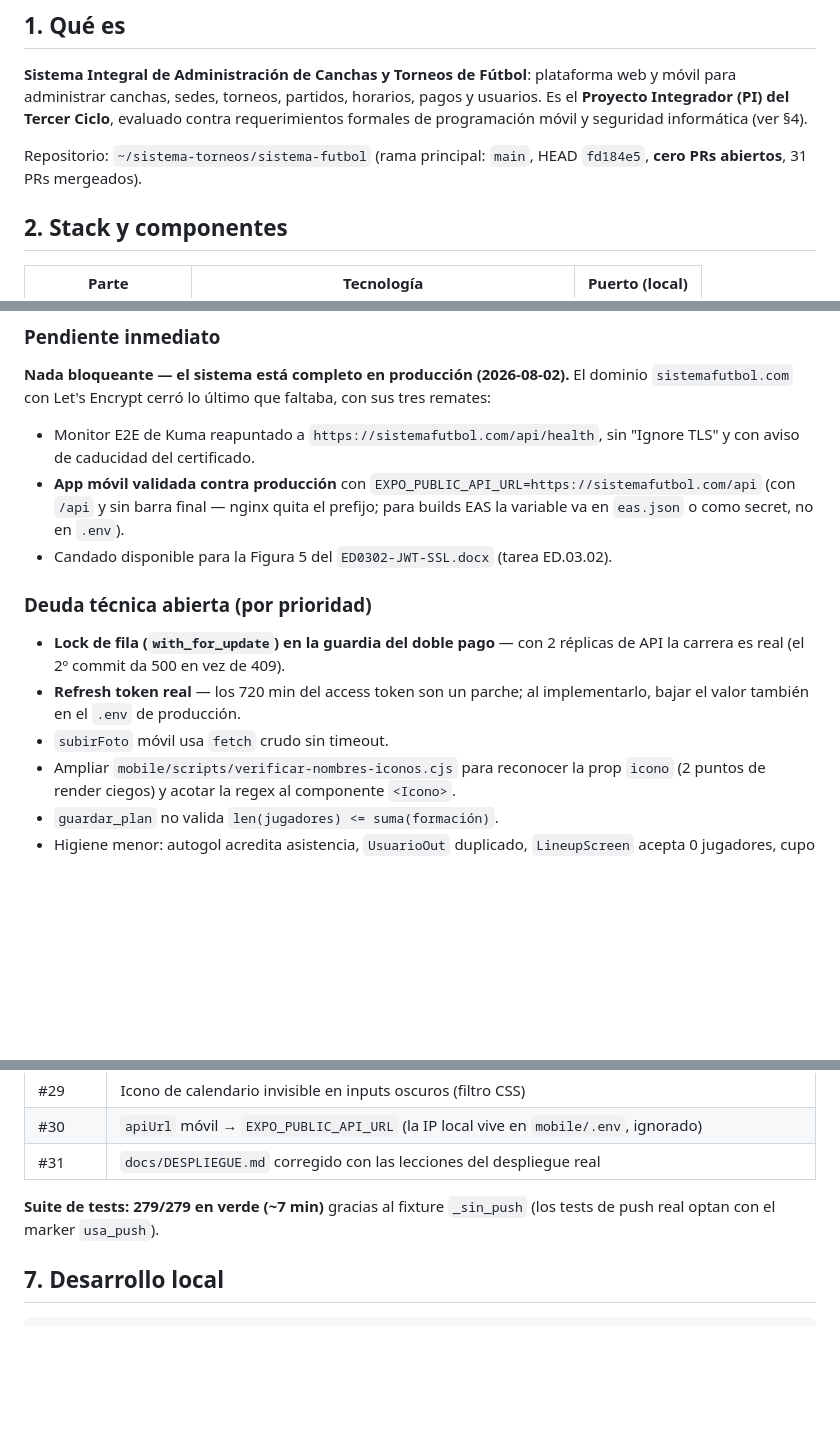
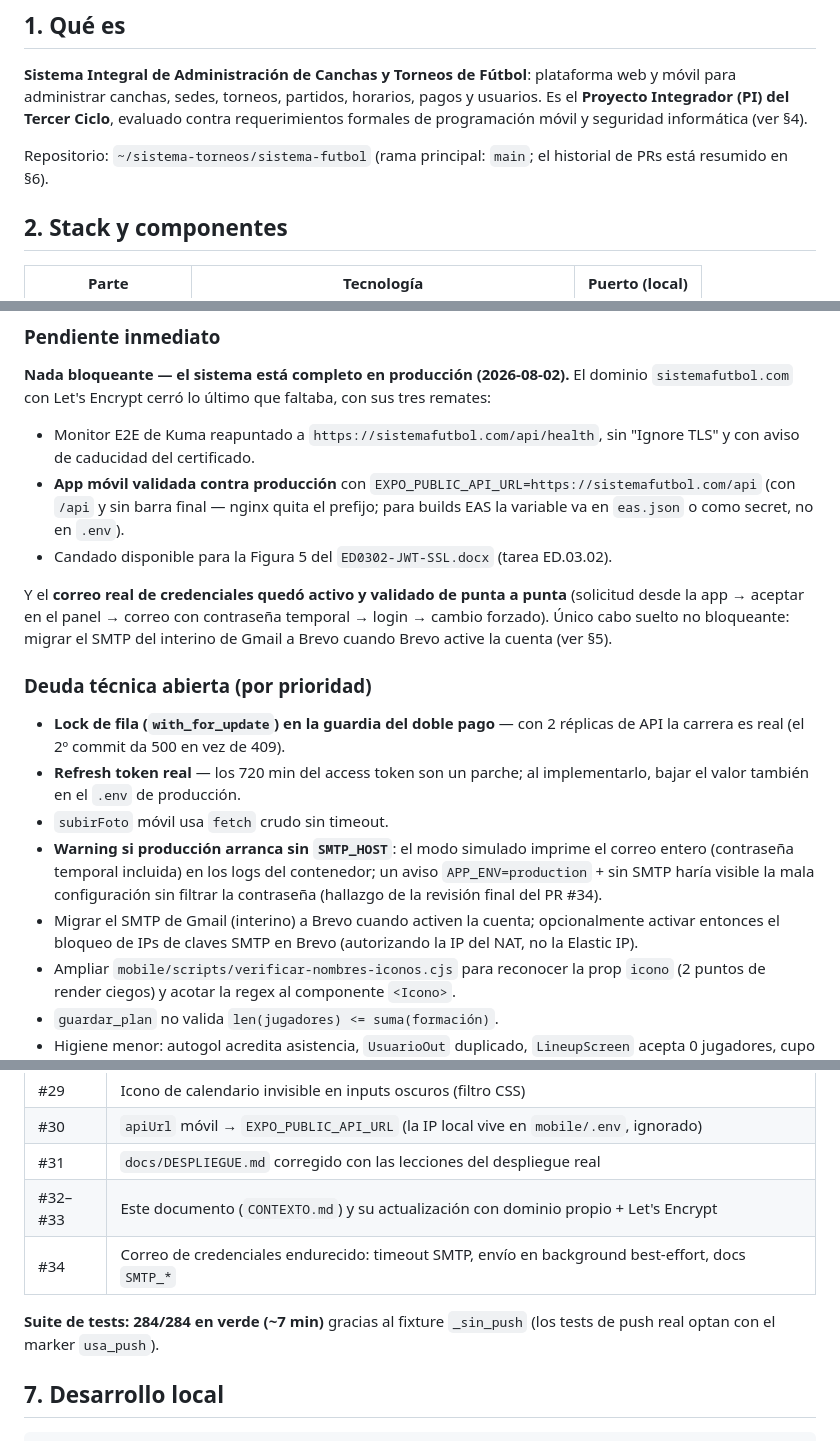
Before and after one commit to VMMC5/sistema-futbol, a Markdown page: docs/CONTEXTO.md, 3 parts joined by grey strips. Rendered like a GitHub page; blank space fills up the shorter version.

Commit message:
docs: el contexto refleja el correo real de credenciales activo (#35)
Correo transaccional funcionando en produccion con Gmail (contraseña de
aplicacion) como interino; Brevo autenticado pero pendiente de activacion
SMTP. Flujo completo validado: solicitud, aceptacion, correo con la
contraseña temporal y cambio forzado al primer login. Suite 284/284 y
tabla de PRs al dia (#32-#34).

```diff
--- a/docs/CONTEXTO.md
+++ b/docs/CONTEXTO.md
@@ -9,7 +9,7 @@
 
 **Sistema Integral de Administración de Canchas y Torneos de Fútbol**: plataforma web y móvil para administrar canchas, sedes, torneos, partidos, horarios, pagos y usuarios. Es el **Proyecto Integrador (PI) del Tercer Ciclo**, evaluado contra requerimientos formales de programación móvil y seguridad informática (ver §4).
 
-Repositorio: `~/sistema-torneos/sistema-futbol` (rama principal: `main`, HEAD `fd184e5`, **cero PRs abiertos**, 31 PRs mergeados).
+Repositorio: `~/sistema-torneos/sistema-futbol` (rama principal: `main`; el historial de PRs está resumido en §6).
 
 ## 2. Stack y componentes
 
@@ -86,10 +87,14 @@ Decisiones de seguridad clave:
 - **App móvil validada contra producción** con `EXPO_PUBLIC_API_URL=https://sistemafutbol.com/api` (con `/api` y sin barra final — nginx quita el prefijo; para builds EAS la variable va en `eas.json` o como secret, no en `.env`).
 - Candado disponible para la Figura 5 del `ED0302-JWT-SSL.docx` (tarea ED.03.02).
 
+Y el **correo real de credenciales quedó activo y validado de punta a punta** (solicitud desde la app → aceptar en el panel → correo con contraseña temporal → login → cambio forzado). Único cabo suelto no bloqueante: migrar el SMTP del interino de Gmail a Brevo cuando Brevo active la cuenta (ver §5).
+
 ### Deuda técnica abierta (por prioridad)
 - **Lock de fila (`with_for_update`) en la guardia del doble pago** — con 2 réplicas de API la carrera es real (el 2º commit da 500 en vez de 409).
 - **Refresh token real** — los 720 min del access token son un parche; al implementarlo, bajar el valor también en el `.env` de producción.
 - `subirFoto` móvil usa `fetch` crudo sin timeout.
+- **Warning si producción arranca sin `SMTP_HOST`**: el modo simulado imprime el correo entero (contraseña temporal incluida) en los logs del contenedor; un aviso `APP_ENV=production` + sin SMTP haría visible la mala configuración sin filtrar la contraseña (hallazgo de la revisión final del PR #34).
+- Migrar el SMTP de Gmail (interino) a Brevo cuando activen la cuenta; opcionalmente activar entonces el bloqueo de IPs de claves SMTP en Brevo (autorizando la IP del NAT, no la Elastic IP).
 - Ampliar `mobile/scripts/verificar-nombres-iconos.cjs` para reconocer la prop `icono` (2 puntos de render ciegos) y acotar la regex al componente `<Icono>`.
 - `guardar_plan` no valida `len(jugadores) <= suma(formación)`.
 - Higiene menor: autogol acredita asistencia, `UsuarioOut` duplicado, `LineupScreen` acepta 0 jugadores, cupo de inscripción cuenta todos los estados (TOCTOU), etc.
@@ -110,8 +115,10 @@ Decisiones de seguridad clave:
 | #29 | Icono de calendario invisible en inputs oscuros (filtro CSS) |
 | #30 | `apiUrl` móvil → `EXPO_PUBLIC_API_URL` (la IP local vive en `mobile/.env`, ignorado) |
 | #31 | `docs/DESPLIEGUE.md` corregido con las lecciones del despliegue real |
+| #32–#33 | Este documento (`CONTEXTO.md`) y su actualización con dominio propio + Let's Encrypt |
+| #34 | Correo de credenciales endurecido: timeout SMTP, envío en background best-effort, docs `SMTP_*` |
 
-**Suite de tests: 279/279 en verde (~7 min)** gracias al fixture `_sin_push` (los tests de push real optan con el marker `usa_push`).
+**Suite de tests: 284/284 en verde (~7 min)** gracias al fixture `_sin_push` (los tests de push real optan con el marker `usa_push`).
 
 ## 7. Desarrollo local
 
```
Also changed, not shown: other parts of docs/CONTEXTO.md (+2 -1 lines).
